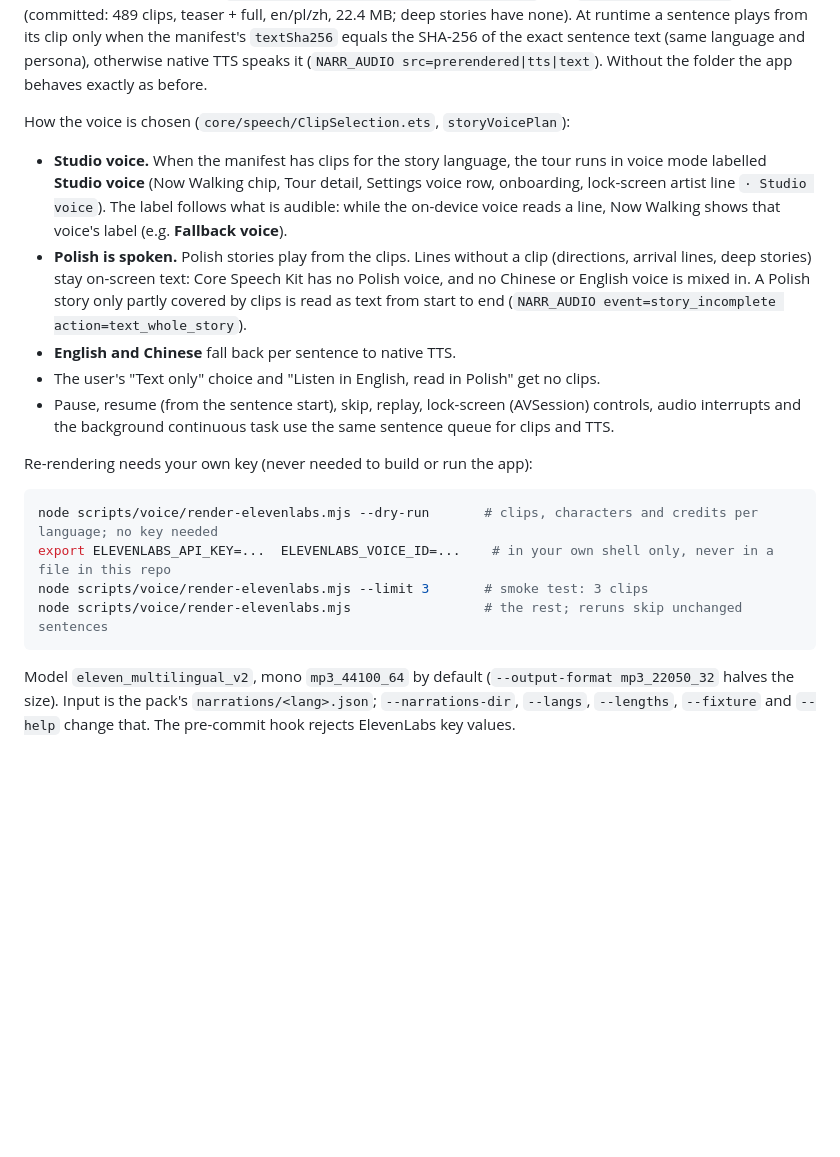
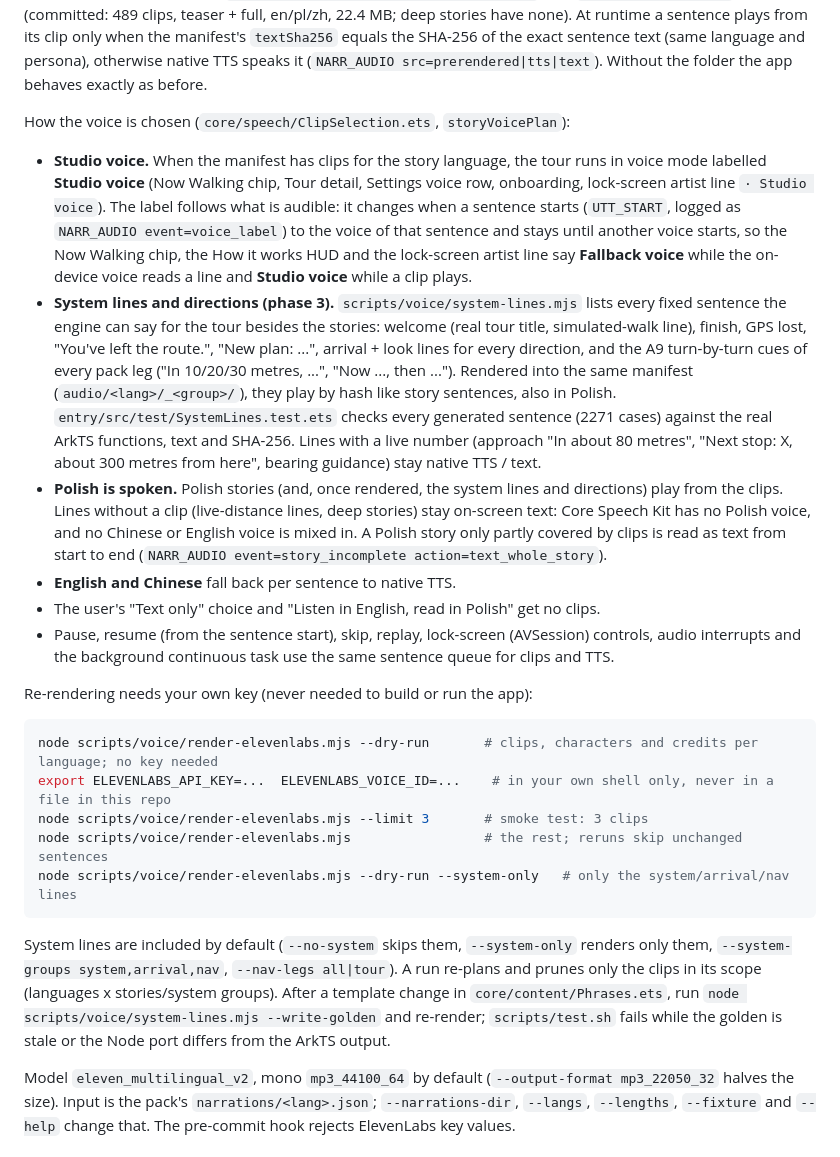
Before and after one commit to Svetoslav47/citytour, a Markdown page: README.md, the part around the change. Rendered like a GitHub page; blank space fills up the shorter version.

Commit message:
A13 phase 3 docs: README (label follows UTT_START, system-line clips, render flags), AI_WORKFLOW row
Co-Authored-By: Claude Opus 5.5 <noreply@anthropic.com>

````diff
--- a/README.md
+++ b/README.md
@@ -86,8 +86,9 @@ The app never calls ElevenLabs and ships no key. Narration voice generated with
 
 How the voice is chosen (`core/speech/ClipSelection.ets`, `storyVoicePlan`):
 
-- **Studio voice.** When the manifest has clips for the story language, the tour runs in voice mode labelled **Studio voice** (Now Walking chip, Tour detail, Settings voice row, onboarding, lock-screen artist line `· Studio voice`). The label follows what is audible: while the on-device voice reads a line, Now Walking shows that voice's label (e.g. **Fallback voice**).
-- **Polish is spoken.** Polish stories play from the clips. Lines without a clip (directions, arrival lines, deep stories) stay on-screen text: Core Speech Kit has no Polish voice, and no Chinese or English voice is mixed in. A Polish story only partly covered by clips is read as text from start to end (`NARR_AUDIO event=story_incomplete action=text_whole_story`).
+- **Studio voice.** When the manifest has clips for the story language, the tour runs in voice mode labelled **Studio voice** (Now Walking chip, Tour detail, Settings voice row, onboarding, lock-screen artist line `· Studio voice`). The label follows what is audible: it changes when a sentence starts (`UTT_START`, logged as `NARR_AUDIO event=voice_label`) to the voice of that sentence and stays until another voice starts, so the Now Walking chip, the How it works HUD and the lock-screen artist line say **Fallback voice** while the on-device voice reads a line and **Studio voice** while a clip plays.
+- **System lines and directions (phase 3).** `scripts/voice/system-lines.mjs` lists every fixed sentence the engine can say for the tour besides the stories: welcome (real tour title, simulated-walk line), finish, GPS lost, "You've left the route.", "New plan: ...", arrival + look lines for every direction, and the A9 turn-by-turn cues of every pack leg ("In 10/20/30 metres, ...", "Now ..., then ..."). Rendered into the same manifest (`audio/<lang>/_<group>/`), they play by hash like story sentences, also in Polish. `entry/src/test/SystemLines.test.ets` checks every generated sentence (2271 cases) against the real ArkTS functions, text and SHA-256. Lines with a live number (approach "In about 80 metres", "Next stop: X, about 300 metres from here", bearing guidance) stay native TTS / text.
+- **Polish is spoken.** Polish stories (and, once rendered, the system lines and directions) play from the clips. Lines without a clip (live-distance lines, deep stories) stay on-screen text: Core Speech Kit has no Polish voice, and no Chinese or English voice is mixed in. A Polish story only partly covered by clips is read as text from start to end (`NARR_AUDIO event=story_incomplete action=text_whole_story`).
 - **English and Chinese** fall back per sentence to native TTS.
 - The user's "Text only" choice and "Listen in English, read in Polish" get no clips.
 - Pause, resume (from the sentence start), skip, replay, lock-screen (AVSession) controls, audio interrupts and the background continuous task use the same sentence queue for clips and TTS.
@@ -99,7 +100,10 @@ node scripts/voice/render-elevenlabs.mjs --dry-run       # clips, characters and
 export ELEVENLABS_API_KEY=...  ELEVENLABS_VOICE_ID=...    # in your own shell only, never in a file in this repo
 node scripts/voice/render-elevenlabs.mjs --limit 3       # smoke test: 3 clips
 node scripts/voice/render-elevenlabs.mjs                 # the rest; reruns skip unchanged sentences
+node scripts/voice/render-elevenlabs.mjs --dry-run --system-only   # only the system/arrival/nav lines
 ```
+
+System lines are included by default (`--no-system` skips them, `--system-only` renders only them, `--system-groups system,arrival,nav`, `--nav-legs all|tour`). A run re-plans and prunes only the clips in its scope (languages x stories/system groups). After a template change in `core/content/Phrases.ets`, run `node scripts/voice/system-lines.mjs --write-golden` and re-render; `scripts/test.sh` fails while the golden is stale or the Node port differs from the ArkTS output.
 
 Model `eleven_multilingual_v2`, mono `mp3_44100_64` by default (`--output-format mp3_22050_32` halves the size). Input is the pack's `narrations/<lang>.json`; `--narrations-dir`, `--langs`, `--lengths`, `--fixture` and `--help` change that. The pre-commit hook rejects ElevenLabs key values.
 
````
Also changed, not shown: AI_WORKFLOW.md (+1 -0 lines).
